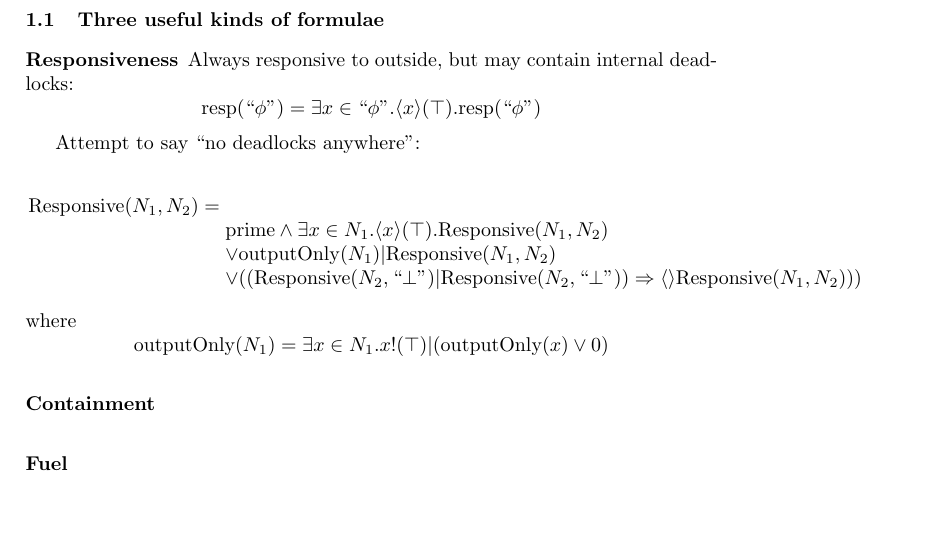
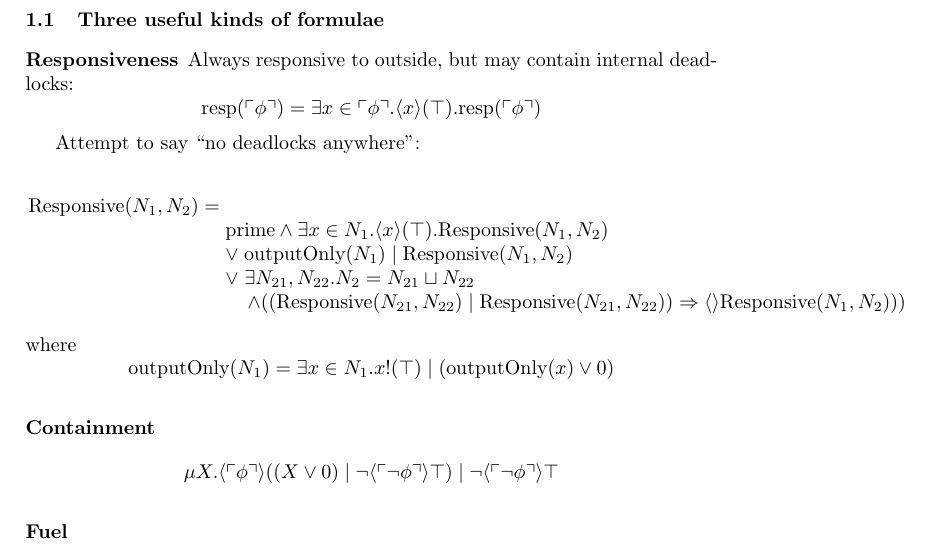
Before and after one commit to leithaus/pi4u, a LaTeX paper (modalics/modalics.tex): part of the page, cut so that both start at the same text, the shorter picture padded with empty space. Compiled offline with pdfLaTeX.

Commit message:
Modified quote notation and responsive formula. Added a formula for containment

```diff
--- a/modalics/modalics.tex
+++ b/modalics/modalics.tex
@@ -23,6 +23,9 @@
 \newcommand{\deref}[1]{\mathrm{eval}(#1)}
 \newcommand{\op}{\mathrm{op}}
 \newcommand{\NN}{\mathbb{N}}
+\newcommand{\lpquote}{\ulcorner}
+\newcommand{\rpquote}{\urcorner}
+\newcommand{\quotep}[1]{\lpquote #1 \rpquote}
 \makeatletter
 \gdef\tshortstack{\@ifnextchar[\@tshortstack{\@tshortstack[c]}}
 \gdef\@tshortstack[#1]{%
@@ -59,7 +62,7 @@ L.G. Meredith\inst{2}\\
 \subsection{Three useful kinds of formulae}
 \subsubsection{Responsiveness}
 Always responsive to outside, but may contain internal deadlocks:
-\[ \mbox{resp}(``\phi\mbox{''}) = \exists x \in ``\phi\mbox{''} . \langle x\rangle(\top).\mbox{resp}(``\phi\mbox{''}) \]
+\[ \mbox{resp}(\quotep{\phi}) = \exists x \in \quotep{\phi} . \langle x\rangle(\top).\mbox{resp}(\quotep{\phi}) \]
 
 
 Attempt to say ``no deadlocks anywhere'':
@@ -67,13 +70,15 @@ Attempt to say ``no deadlocks anywhere'':
 \[\begin{array}{rl}
   \mbox{Responsive}( N_1, N_2 ) = & \\
   & \mbox{prime} \land \exists x \in N_1.\langle x \rangle(\top).\mbox{Responsive}(N_1, N_2) \\
-  & \lor \mbox{outputOnly}(N_1) | \mbox{Responsive}(N_1, N_2) \\
-  & \lor ( ( \mbox{Responsive}( N_2, ``\bot\mbox{''}) | \mbox{Responsive}( N_2, ``\bot\mbox{''} )  ) \Rightarrow \langle\rangle\mbox{Responsive}( N_1, N_2 ) ) )
+  & \lor\; \mbox{outputOnly}(N_1)\; | \;\mbox{Responsive}(N_1, N_2) \\
+  & \lor\; \exists N_{21},N_{22}. N_2 = N_{21} \sqcup N_{22} \\
+  & \;\;\;\; \land ( ( \mbox{Responsive}( N_{21}, N_{22})\; | \; \mbox{Responsive}( N_{21}, N_{22})  ) \Rightarrow \langle\rangle\mbox{Responsive}( N_1, N_2 ) ) )
 \end{array}\]
 where
-\[ \mbox{outputOnly}( N_1 ) = \exists x \in N_1 . x!( \top ) | ( \mbox{outputOnly}( x ) \lor 0 ) \]
+\[ \mbox{outputOnly}( N_1 ) = \exists x \in N_1 . x!( \top )\; |\; ( \mbox{outputOnly}( x ) \lor 0 ) \]
 
 \subsubsection{Containment}
+\[ \mu X. \langle \quotep{\phi} \rangle ((X \lor 0)\;|\;\neg\langle\quotep{\neg \phi}\rangle\top)\;|\;\neg\langle\quotep{\neg \phi}\rangle\top \]
 \subsubsection{Fuel}
 
 
```
